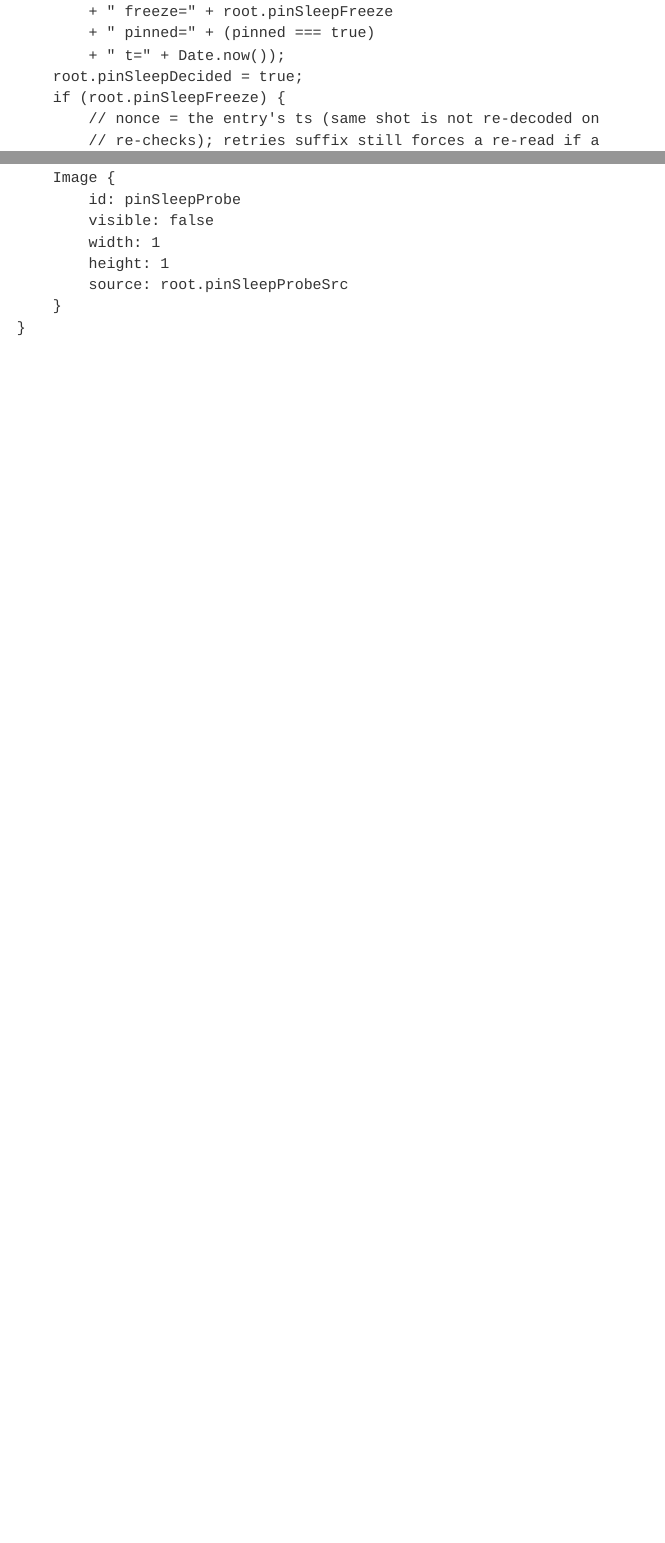
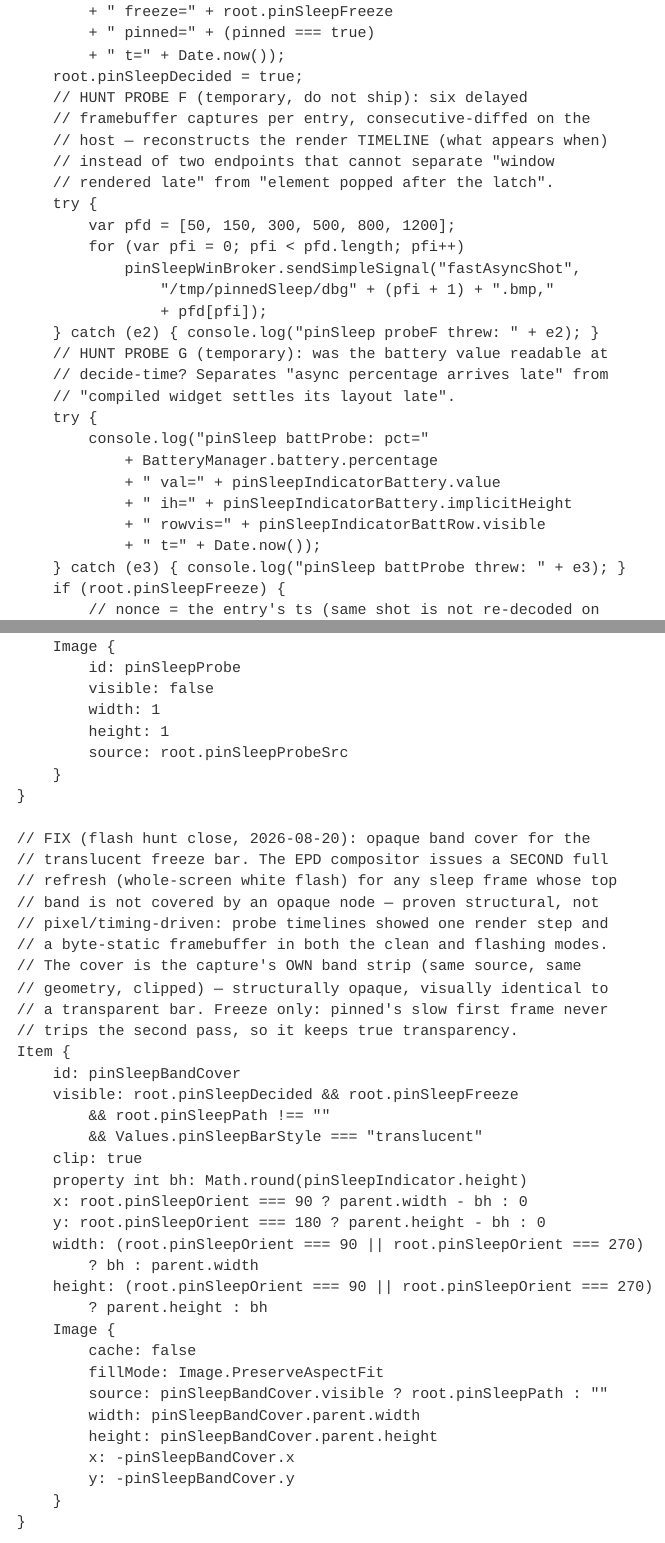
Before and after one commit to YanGeruch/pinnedPageSleepScreen, a Quarto document (src/pinnedPageSleepScreen.qmd): the page in a window 1100 px wide, from 14950 px down, and a second part further down, joined at a grey line. Rendered offline with R 4.5, knitr and Pandoc in place of Quarto, with nearby package versions.

Commit message:
v0.44.3 white-flash root cause FOUND AND FIXED (probe-driven hunt 2026-08-20, owner-verified on device): the EPD compositor issues a SECOND full-screen refresh for a sleep frame whose top band is not covered by an opaque node — structural, not pixel- or timing-driven. Proof: six-shot framebuffer timelines (probe F) show both the clean (white bar) and flashing (translucent) freeze entries render ONCE ~50-150ms post-decide and hold a byte-static framebuffer for the next second; battery value/geometry all valid at decide (probe G). Every earlier suspect was exonerated by forced-config deploys: forced outline without fastLuma (B) still flashed, opaque backing with halos (C) was clean, transparent without halos (D) still flashed, alpha-1/255 drawn backing (E1) still flashed, contacts strip disabled still flashed, and the v0.43 baseline deploy flashed too — so no v0.44 feature ever caused it; translucent freeze had flashed since the style existed. Pinned never showed it because its async chapters land the first frame late and its placeholder is BLACK: a full refresh passes through black, so a second pass there is visually indistinguishable from a normal entry. FIX: pinSleepBandCover — an opaque, clipped copy of the capture's OWN band strip (same source, same geometry, same four-edge orient mapping as the verdict band) slotted under the translucent freeze bar. Structurally opaque for the driver, pixel-identical to true transparency for the user; pinned keeps the real transparent bar. Hunt scaffolding is retained IN THIS COMMIT on purpose (probe F six async FB shots per entry, probe G battery logs, verdict/edge journal lines) so the baseline that demonstrably works is reproducible — stripped in the next cleanup WP. fastshot unchanged at 0.11.0.

```diff
--- a/src/pinnedPageSleepScreen.qmd
+++ b/src/pinnedPageSleepScreen.qmd
@@ -1715,6 +1715,29 @@ AFFECT /qt/qml/xofm/modules/sleepscreen/qml/default/sleep-window-opaque.qml
 						+ " pinned=" + (pinned === true)
 						+ " t=" + Date.now());
 					root.pinSleepDecided = true;
+					// HUNT PROBE F (temporary, do not ship): six delayed
+					// framebuffer captures per entry, consecutive-diffed on the
+					// host — reconstructs the render TIMELINE (what appears when)
+					// instead of two endpoints that cannot separate "window
+					// rendered late" from "element popped after the latch".
+					try {
+						var pfd = [50, 150, 300, 500, 800, 1200];
+						for (var pfi = 0; pfi < pfd.length; pfi++)
+							pinSleepWinBroker.sendSimpleSignal("fastAsyncShot",
+								"/tmp/pinnedSleep/dbg" + (pfi + 1) + ".bmp,"
+								+ pfd[pfi]);
+					} catch (e2) { console.log("pinSleep probeF threw: " + e2); }
+					// HUNT PROBE G (temporary): was the battery value readable at
+					// decide-time? Separates "async percentage arrives late" from
+					// "compiled widget settles its layout late".
+					try {
+						console.log("pinSleep battProbe: pct="
+							+ BatteryManager.battery.percentage
+							+ " val=" + pinSleepIndicatorBattery.value
+							+ " ih=" + pinSleepIndicatorBattery.implicitHeight
+							+ " rowvis=" + pinSleepIndicatorBattRow.visible
+							+ " t=" + Date.now());
+					} catch (e3) { console.log("pinSleep battProbe threw: " + e3); }
 					if (root.pinSleepFreeze) {
 						// nonce = the entry's ts (same shot is not re-decoded on
 						// re-checks); retries suffix still forces a re-read if a
@@ -2062,6 +2085,40 @@ AFFECT /qt/qml/xofm/modules/sleepscreen/qml/default/sleep-window-opaque.qml
 						width: 1
 						height: 1
 						source: root.pinSleepProbeSrc
+					}
+				}
+
+				// FIX (flash hunt close, 2026-08-20): opaque band cover for the
+				// translucent freeze bar. The EPD compositor issues a SECOND full
+				// refresh (whole-screen white flash) for any sleep frame whose top
+				// band is not covered by an opaque node — proven structural, not
+				// pixel/timing-driven: probe timelines showed one render step and
+				// a byte-static framebuffer in both the clean and flashing modes.
+				// The cover is the capture's OWN band strip (same source, same
+				// geometry, clipped) — structurally opaque, visually identical to
+				// a transparent bar. Freeze only: pinned's slow first frame never
+				// trips the second pass, so it keeps true transparency.
+				Item {
+					id: pinSleepBandCover
+					visible: root.pinSleepDecided && root.pinSleepFreeze
+						&& root.pinSleepPath !== ""
+						&& Values.pinSleepBarStyle === "translucent"
+					clip: true
+					property int bh: Math.round(pinSleepIndicator.height)
+					x: root.pinSleepOrient === 90 ? parent.width - bh : 0
+					y: root.pinSleepOrient === 180 ? parent.height - bh : 0
+					width: (root.pinSleepOrient === 90 || root.pinSleepOrient === 270)
+						? bh : parent.width
+					height: (root.pinSleepOrient === 90 || root.pinSleepOrient === 270)
+						? parent.height : bh
+					Image {
+						cache: false
+						fillMode: Image.PreserveAspectFit
+						source: pinSleepBandCover.visible ? root.pinSleepPath : ""
+						width: pinSleepBandCover.parent.width
+						height: pinSleepBandCover.parent.height
+						x: -pinSleepBandCover.x
+						y: -pinSleepBandCover.y
 					}
 				}
 
```
Also changed, not shown: src/pinnedPageSleepScreen.qmd (3 more changed lines).
